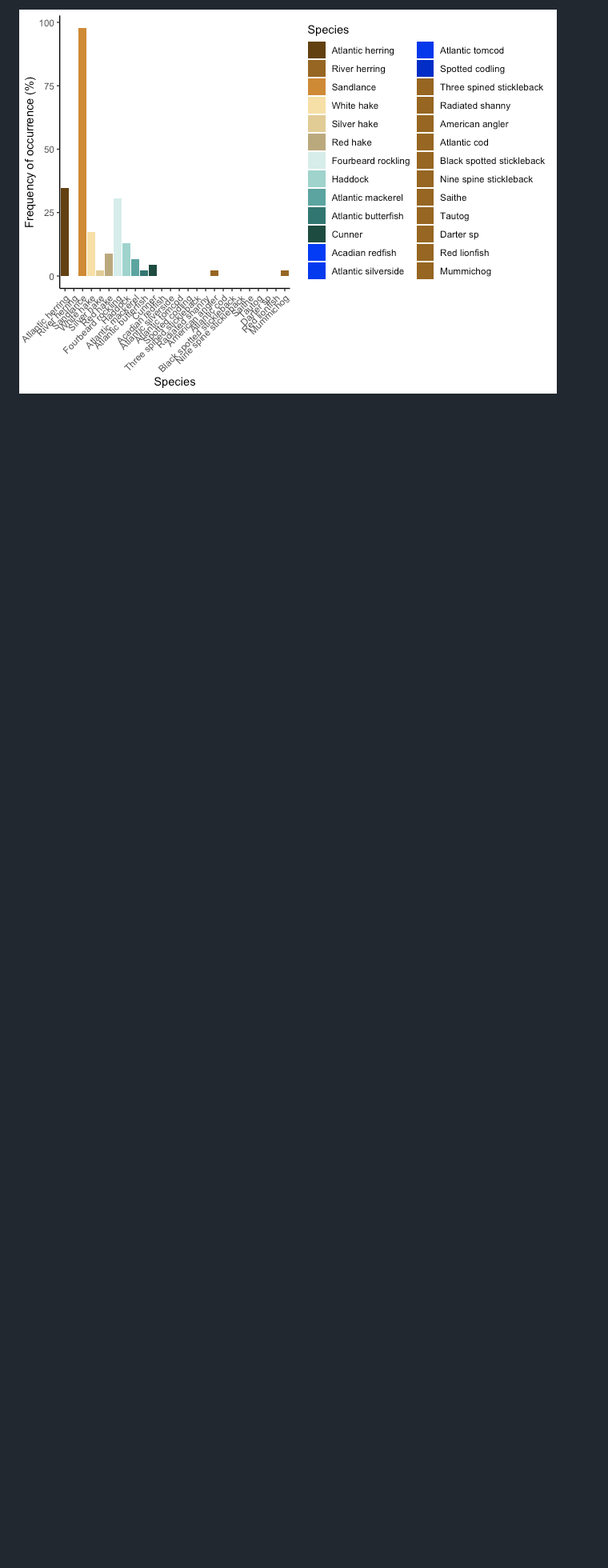
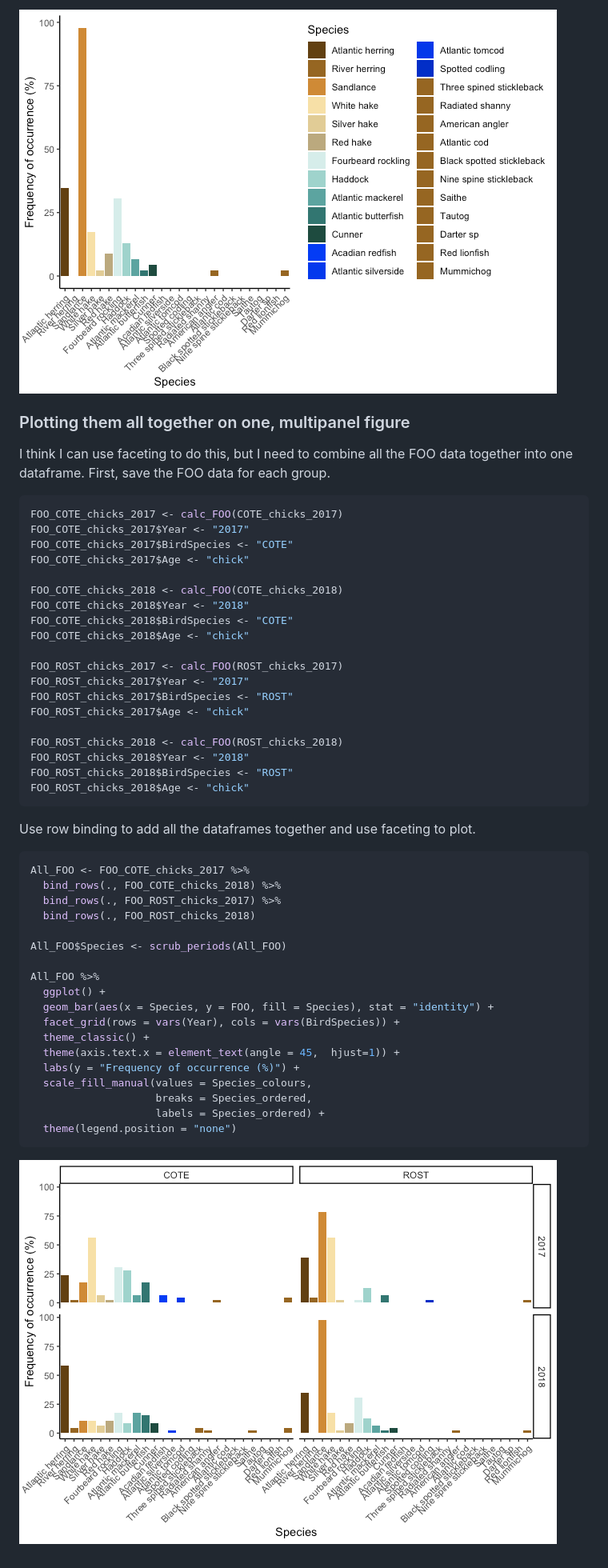
Before and after one commit to GemmaClucas/Tern_pilot_study, a Markdown page: Figures/FOO.md, the part around the change printed below. Shown: that part at 80% size. Drawn GitHub-style; pictures changed too: Figures/FOO_files/figure-gfm/unnamed-chunk-9-1.png (added); blank space fills up the shorter version.

Commit message:
Added faceted graph to plot all four groups together

````diff
--- a/Figures/FOO.md
+++ b/Figures/FOO.md
@@ -221,3 +205,57 @@ plot_FOO(FOO)
 ```
 
 ![](FOO_files/figure-gfm/unnamed-chunk-7-1.png)<!-- -->
+
+### Plotting them all together on one, multipanel figure
+
+I think I can use faceting to do this, but I need to combine all the FOO
+data together into one dataframe. First, save the FOO data for each
+group.
+
+``` r
+FOO_COTE_chicks_2017 <- calc_FOO(COTE_chicks_2017)
+FOO_COTE_chicks_2017$Year <- "2017"
+FOO_COTE_chicks_2017$BirdSpecies <- "COTE"
+FOO_COTE_chicks_2017$Age <- "chick"
+
+FOO_COTE_chicks_2018 <- calc_FOO(COTE_chicks_2018)
+FOO_COTE_chicks_2018$Year <- "2018"
+FOO_COTE_chicks_2018$BirdSpecies <- "COTE"
+FOO_COTE_chicks_2018$Age <- "chick"
+
+FOO_ROST_chicks_2017 <- calc_FOO(ROST_chicks_2017)
+FOO_ROST_chicks_2017$Year <- "2017"
+FOO_ROST_chicks_2017$BirdSpecies <- "ROST"
+FOO_ROST_chicks_2017$Age <- "chick"
+
+FOO_ROST_chicks_2018 <- calc_FOO(ROST_chicks_2018)
+FOO_ROST_chicks_2018$Year <- "2018"
+FOO_ROST_chicks_2018$BirdSpecies <- "ROST"
+FOO_ROST_chicks_2018$Age <- "chick"
+```
+
+Use row binding to add all the dataframes together and use faceting to
+plot.
+
+``` r
+All_FOO <- FOO_COTE_chicks_2017 %>%
+  bind_rows(., FOO_COTE_chicks_2018) %>%
+  bind_rows(., FOO_ROST_chicks_2017) %>%
+  bind_rows(., FOO_ROST_chicks_2018)
+
+All_FOO$Species <- scrub_periods(All_FOO)
+
+All_FOO %>%
+  ggplot() +
+  geom_bar(aes(x = Species, y = FOO, fill = Species), stat = "identity") +
+  facet_grid(rows = vars(Year), cols = vars(BirdSpecies)) +
+  theme_classic() +
+  theme(axis.text.x = element_text(angle = 45,  hjust=1)) +
+  labs(y = "Frequency of occurrence (%)") +
+  scale_fill_manual(values = Species_colours,
+                    breaks = Species_ordered,
+                    labels = Species_ordered) +
+  theme(legend.position = "none")
+```
+
+![](FOO_files/figure-gfm/unnamed-chunk-9-1.png)<!-- -->
````
Also changed, not shown: other parts of Figures/FOO.md (+0 -16 lines), 1 other file.
